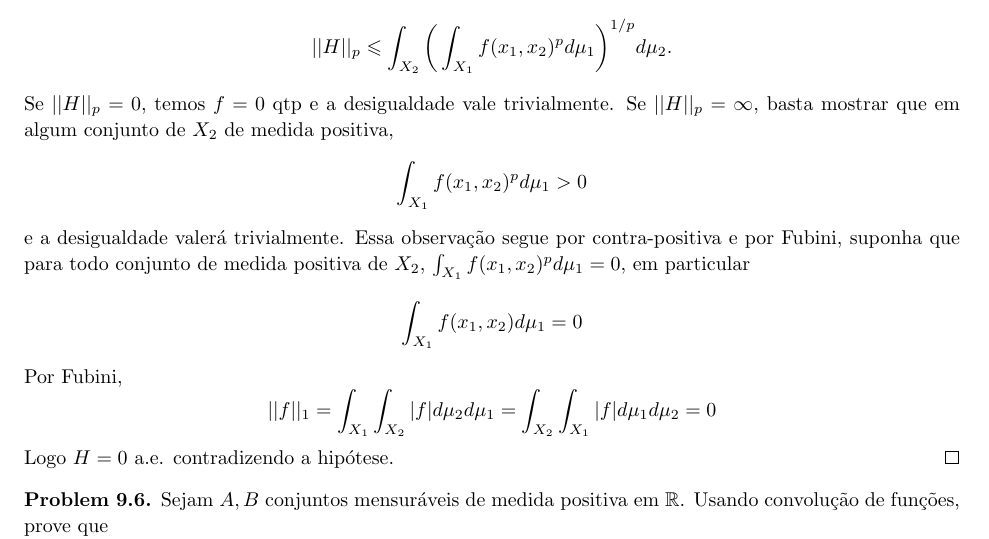
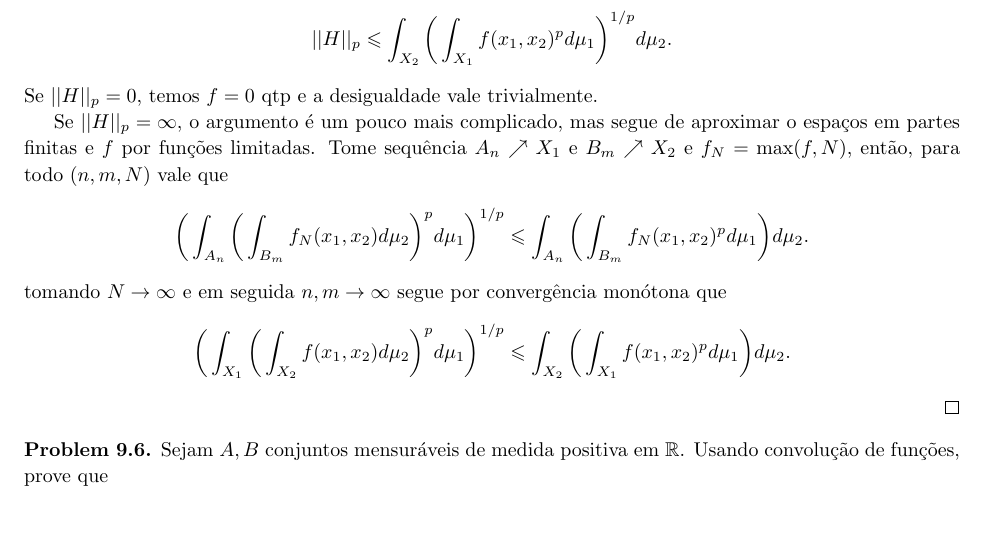
Before and after one commit to hnrq104/medida, a LaTeX document (main.tex, which reads lista_9/lista9.tex): part of page 55 of 55, cut so that both start at the same text, the shorter picture padded with empty space. Compiled offline with pdfLaTeX.

Commit message:
consertei a questao 5

```diff
--- a/lista_9/lista9.tex
+++ b/lista_9/lista9.tex
@@ -218,22 +218,19 @@ Listagem de problemas:
         ||H||_p \leq \int_{X_2} \bigg(\int_{X_1}f(x_1,x_2)^p d\mu_1\bigg)^{1/p} d\mu_2.
     \]
     Se $||H||_p = 0$, temos $f = 0$ qtp e a desigualdade vale trivialmente.
-    Se $||H||_p = \infty$, basta mostrar que em algum conjunto de $X_2$ de medida positiva,
+
+    Se $||H||_p = \infty$, o argumento é um pouco mais complicado, mas segue de aproximar o espaços em partes finitas e $f$
+    por funções limitadas. Tome sequência $A_n \nearrow X_1$ e $B_m \nearrow X_2$ e $f_N = \max(f,N)$, então,
+    para todo $(n,m,N)$ vale que
     \[
-    \int_{X_1}f(x_1,x_2)^p d\mu_1 > 0
+    \bigg( \int_{A_n} \bigg( \int_{B_m} f_N(x_1, x_2) d\mu_2\bigg)^p d\mu_1\bigg)^{1/p} \leq \int_{A_n} \bigg( \int_{B_m} f_N(x_1,x_2)^p d\mu_1\bigg) d\mu_2.
     \]
-    e a desigualdade valerá trivialmente.
-    Essa observação segue por contra-positiva e por Fubini, suponha que para todo conjunto de medida positiva
-    de $X_2$, $\int_{X_1}f(x_1,x_2)^p d\mu_1 = 0$,
-    em particular
+    tomando $N \to \infty$ e em seguida $n,m \to \infty$ segue por convergência monótona que
     \[
-    \int_{X_1} f(x_1,x_2) d\mu_1 = 0
+    \bigg( \int_{X_1} \bigg( \int_{X_2} f(x_1, x_2) d\mu_2\bigg)^p d\mu_1\bigg)^{1/p} \leq \int_{X_2} \bigg( \int_{X_1} f(x_1,x_2)^p d\mu_1\bigg) d\mu_2.
     \]
-    Por Fubini,
-    \[
-        ||f||_1 = \int_{X_1} \int_{X_2} |f| d\mu_2 d\mu_1= \int_{X_2} \int_{X_1} |f| d\mu_1 d\mu_2 = 0
-    \]
-    Logo $H = 0$ a.e. contradizendo a hipótese.
+
+
 \end{proof}
 
 
```
Also changed, not shown: main.pdf.
